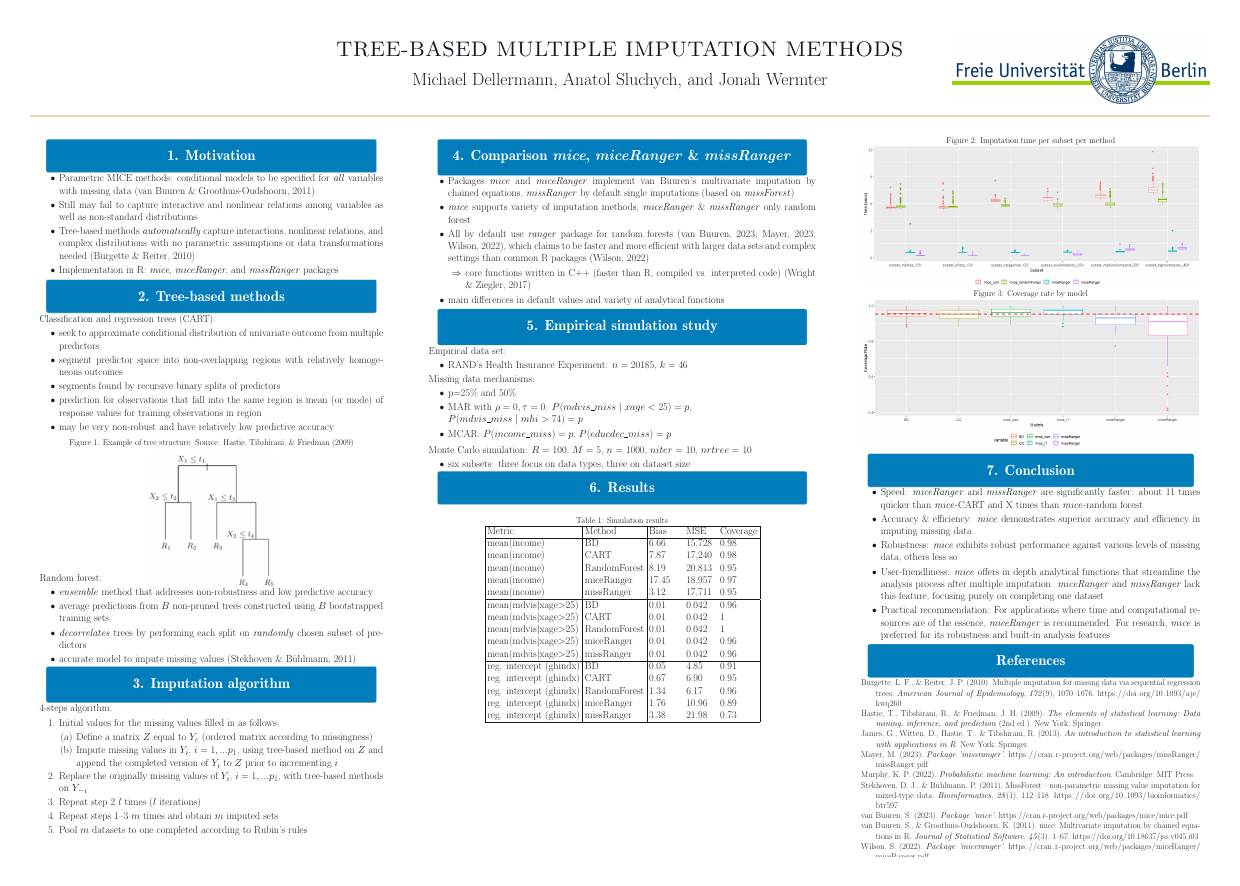
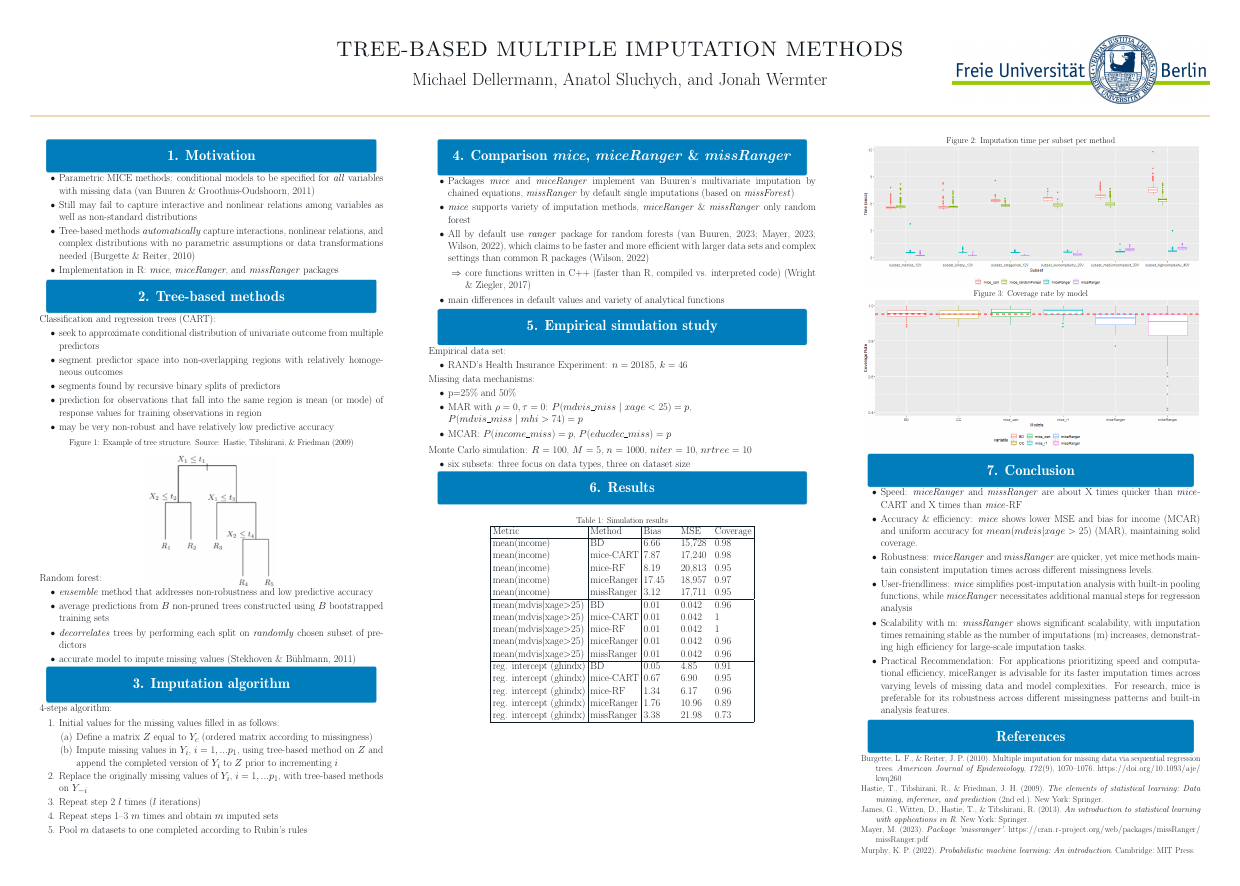
Before and after one commit to asluchych/tree-based-mi, a LaTeX poster (main.tex): the whole page. Compiled offline with pdfLaTeX; a LaTeX package or settings file that is missing is left out.

Commit message:
Update 7. Conclusion and minor updates

```diff
--- a/main.tex
+++ b/main.tex
@@ -191,20 +191,20 @@
              Metric &  Method & Bias \hspace{10mm} & MSE \hspace{5mm} & Coverage\\
              \hline
              mean(income) & BD & 6.66  & 15,728 & 0.98\\
-             mean(income) & CART & 7.87 & 17,240 & 0.98\\
-             mean(income) & RandomForest & 8.19 & 20,813 & 0.95\\
+             mean(income) & mice-CART & 7.87 & 17,240 & 0.98\\
+             mean(income) & mice-RF & 8.19 & 20,813 & 0.95\\
              mean(income) & miceRanger & 17.45 & 18,957 & 0.97\\
              mean(income) & missRanger  & 3.12 & 17,711 & 0.95 \\
              \hline
              mean(mdvis|xage>25) & BD & 0.01 & 0.042 & 0.96\\
-             mean(mdvis|xage>25) & CART & 0.01 & 0.042 & 1\\
-             mean(mdvis|xage>25) & RandomForest & 0.01 & 0.042 & 1\\
+             mean(mdvis|xage>25) & mice-CART & 0.01 & 0.042 & 1\\
+             mean(mdvis|xage>25) & mice-RF & 0.01 & 0.042 & 1\\
              mean(mdvis|xage>25) & miceRanger & 0.01 & 0.042 & 0.96\\
              mean(mdvis|xage>25) & missRanger  & 0.01 & 0.042 & 0.96\\
              \hline
              reg. intercept (ghindx) & BD & 0.05 & 4.85 & 0.91\\
-             reg. intercept (ghindx) & CART & 0.67 & 6.90 & 0.95\\
-             reg. intercept (ghindx) & RandomForest & 1.34 & 6.17 & 0.96\\
+             reg. intercept (ghindx) & mice-CART & 0.67 & 6.90 & 0.95\\
+             reg. intercept (ghindx) & mice-RF & 1.34 & 6.17 & 0.96\\
              reg. intercept (ghindx) & miceRanger & 1.76 & 10.96 & 0.89\\
              reg. intercept (ghindx) & missRanger  & 3.38 & 21.98 & 0.73\\
              \hline
@@ -244,15 +244,17 @@
     \vspace{-2em}
 
     \begin{itemize}
-        \item Speed: \textit{miceRanger} and \textit{missRanger} are significantly faster: about 11 times quicker than \textit{mice}-CART and X times than \textit{mice}-random forest
+        \item Speed: \textit{miceRanger} and \textit{missRanger} are  about X times quicker than \textit{mice}-CART and X times than \textit{mice}-RF
         \vspace{-0.5em}
-        \item Accuracy \& efficiency: \textit{mice} demonstrates superior accuracy and efficiency in imputing missing data
+        \item Accuracy \& efficiency: \textit{mice} shows lower MSE and bias for income (MCAR) and uniform accuracy for $mean(mdvis|xage>25)$ (MAR), maintaining solid coverage.
         \vspace{-0.5em}
-        \item Robustness: \textit{mice} exhibits robust performance against various levels of missing data, others less so
+        \item Robustness: \textit{miceRanger} and \textit{missRanger} are quicker, yet mice methods maintain consistent imputation times across different missingness levels.
         \vspace{-0.5em}
-        \item User-friendliness: \textit{mice} offers in depth analytical functions that streamline the analysis process after multiple imputation. \textit{miceRanger} and \textit{missRanger} lack this feature, focusing purely on completing one dataset
+        \item User-friendliness: \textit{mice} simplifies post-imputation analysis with built-in pooling functions, while \textit{miceRanger} necessitates additional manual steps for regression analysis
         \vspace{-0.5em}
-        \item Practical recommendation: For applications where time and computational resources are of the essence, \textit{miceRanger} is recommended. For research, \textit{mice} is preferred for its robustness and built-in analysis features
+        \item Scalability with m: \textit{missRanger} shows significant scalability, with imputation times remaining stable as the number of imputations (m) increases, demonstrating high efficiency for large-scale imputation tasks.
+        \vspace{-0.5em}
+        \item Practical Recommendation: For applications prioritizing speed and computational efficiency, miceRanger is advisable for its faster imputation times across varying levels of missing data and model complexities. For research, mice is preferable for its robustness across different missingness patterns and built-in analysis features.
     \end{itemize}
 
     \vspace{-1em}
```
Also changed, not shown: Tree_Based_Multiple_Imputation_Methods.pdf.
